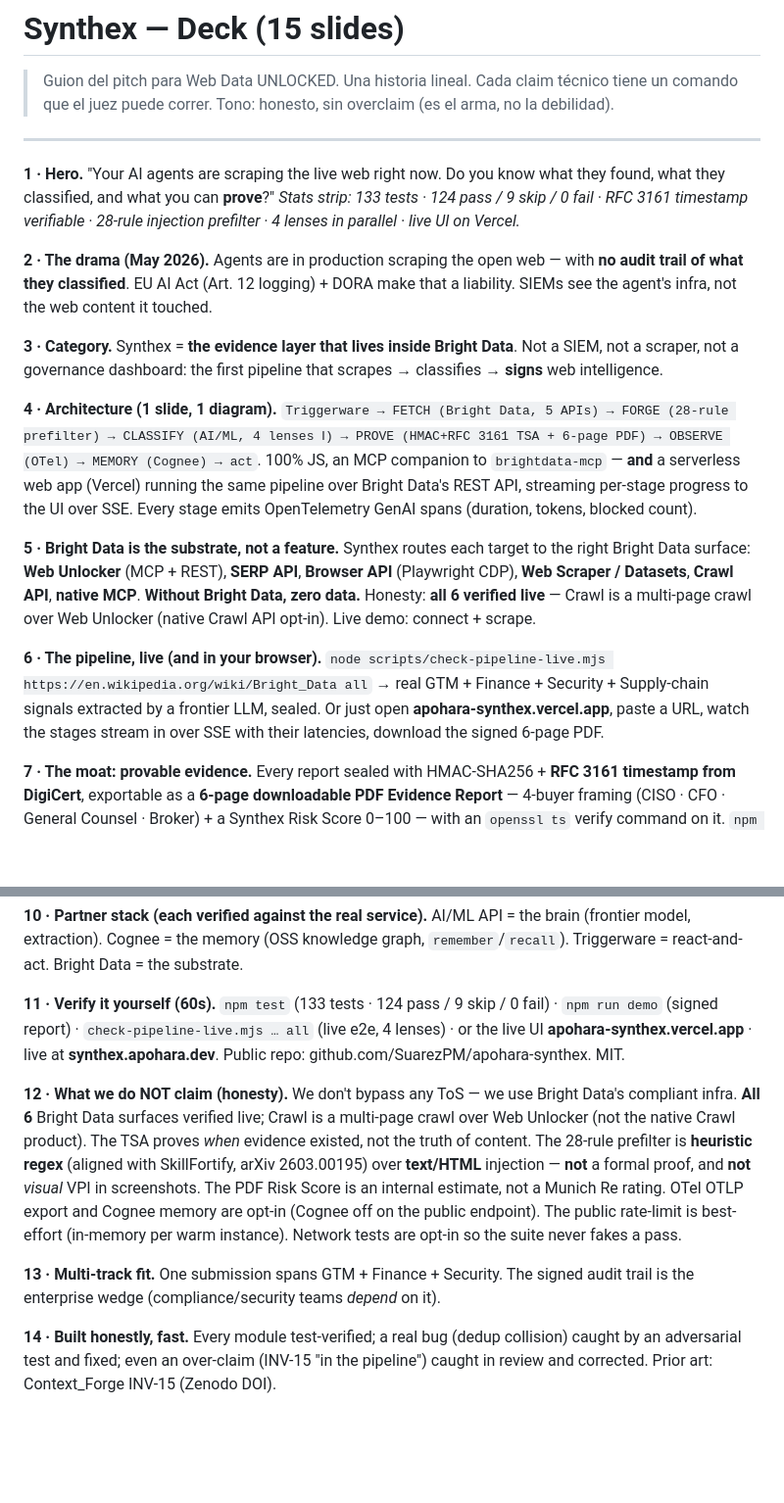
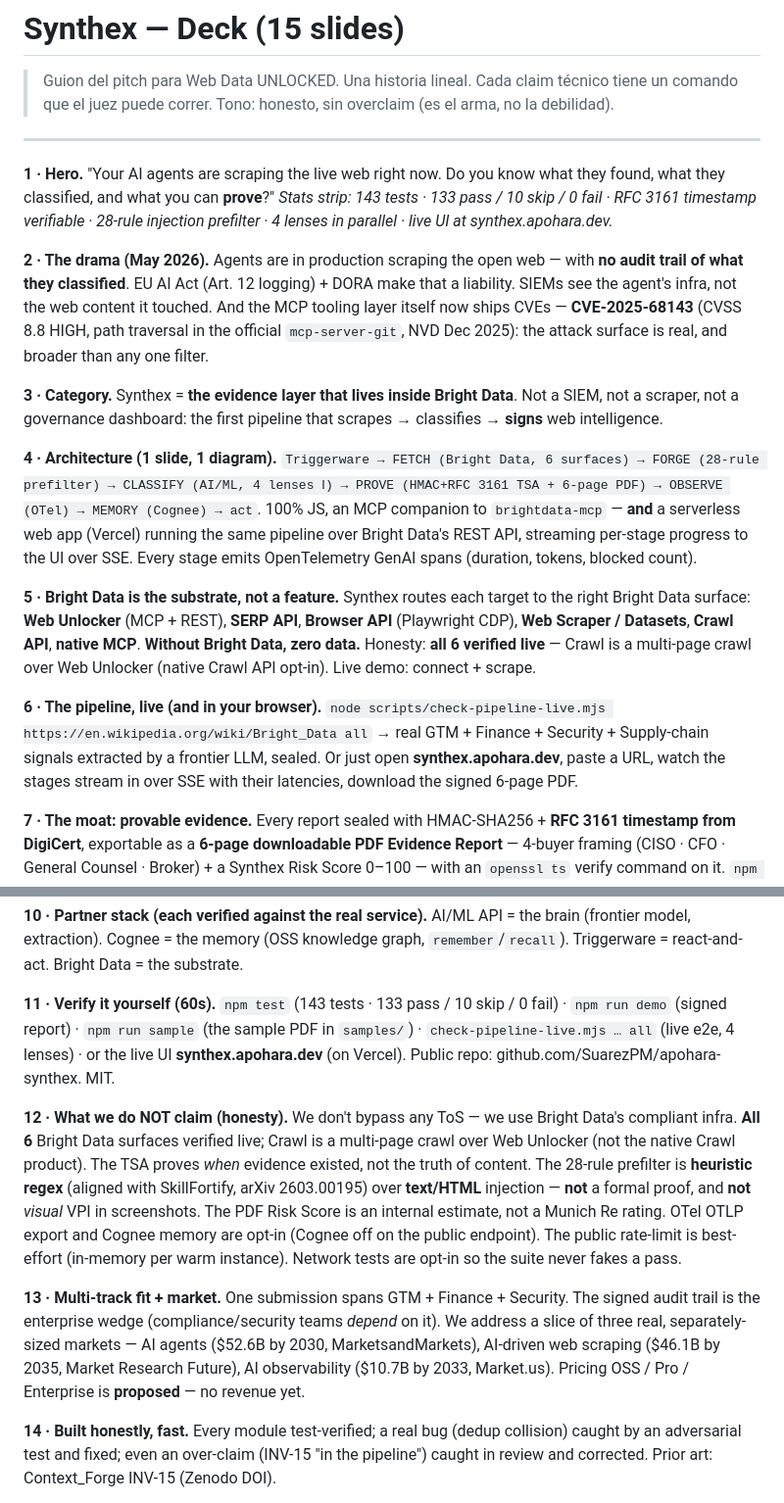
Before and after one commit to SuarezPM/apohara-synthex, a Markdown page: SLIDES.md, 2 parts joined by grey strips. Shown at 98% size. GitHub-like rendering; blank space fills up the shorter version.

Commit message:
docs(deck): alinea SLIDES.md con los cambios v3 (CVE, mercado, conteos, dominio, 6 surfaces)
- Stats strip + slide 11: conteo real 143/133/10; dominio canónico synthex.apohara.dev.
- Slide 2 (drama): ancla CVE-2025-68143 (CVSS 8.8, mcp-server-git, NVD Dic 2025) como
  contexto de amenaza del ecosistema MCP — sin claim de mitigación.
- Slide 4: "5 APIs" → "6 surfaces" (consistente con slide 5 y README, 6/6 verificado live).
- Slide 11: + npm run sample (sample PDF).
- Slide 13: + mercado (3 mercados reales citados, pricing "proposed", sin ingreso).
Fence verificado: nada de MI300X/Z3/79.85%/VPI-visual como credencial de Synthex.

Co-Authored-By: Claude Opus 4.7 <noreply@anthropic.com>

```diff
--- a/SLIDES.md
+++ b/SLIDES.md
@@ -6,17 +6,17 @@
 ---
 
 **1 · Hero.** "Your AI agents are scraping the live web right now. Do you know what they found, what they classified, and what you can **prove**?"
-*Stats strip: 133 tests · 124 pass / 9 skip / 0 fail · RFC 3161 timestamp verifiable · 28-rule injection prefilter · 4 lenses in parallel · live UI on Vercel.*
+*Stats strip: 143 tests · 133 pass / 10 skip / 0 fail · RFC 3161 timestamp verifiable · 28-rule injection prefilter · 4 lenses in parallel · live UI at synthex.apohara.dev.*
 
-**2 · The drama (May 2026).** Agents are in production scraping the open web — with **no audit trail of what they classified**. EU AI Act (Art. 12 logging) + DORA make that a liability. SIEMs see the agent's infra, not the web content it touched.
+**2 · The drama (May 2026).** Agents are in production scraping the open web — with **no audit trail of what they classified**. EU AI Act (Art. 12 logging) + DORA make that a liability. SIEMs see the agent's infra, not the web content it touched. And the MCP tooling layer itself now ships CVEs — **CVE-2025-68143** (CVSS 8.8 HIGH, path traversal in the official `mcp-server-git`, NVD Dec 2025): the attack surface is real, and broader than any one filter.
 
 **3 · Category.** Synthex = **the evidence layer that lives inside Bright Data**. Not a SIEM, not a scraper, not a governance dashboard: the first pipeline that scrapes → classifies → **signs** web intelligence.
 
-**4 · Architecture (1 slide, 1 diagram).** `Triggerware → FETCH (Bright Data, 5 APIs) → FORGE (28-rule prefilter) → CLASSIFY (AI/ML, 4 lenses ‖) → PROVE (HMAC+RFC 3161 TSA + 6-page PDF) → OBSERVE (OTel) → MEMORY (Cognee) → act`. 100% JS, an MCP companion to `brightdata-mcp` — **and** a serverless web app (Vercel) running the same pipeline over Bright Data's REST API, streaming per-stage progress to the UI over SSE. Every stage emits OpenTelemetry GenAI spans (duration, tokens, blocked count).
+**4 · Architecture (1 slide, 1 diagram).** `Triggerware → FETCH (Bright Data, 6 surfaces) → FORGE (28-rule prefilter) → CLASSIFY (AI/ML, 4 lenses ‖) → PROVE (HMAC+RFC 3161 TSA + 6-page PDF) → OBSERVE (OTel) → MEMORY (Cognee) → act`. 100% JS, an MCP companion to `brightdata-mcp` — **and** a serverless web app (Vercel) running the same pipeline over Bright Data's REST API, streaming per-stage progress to the UI over SSE. Every stage emits OpenTelemetry GenAI spans (duration, tokens, blocked count).
 
 **5 · Bright Data is the substrate, not a feature.** Synthex routes each target to the right Bright Data surface: **Web Unlocker** (MCP + REST), **SERP API**, **Browser API** (Playwright CDP), **Web Scraper / Datasets**, **Crawl API**, **native MCP**. **Without Bright Data, zero data.** Honesty: **all 6 verified live** — Crawl is a multi-page crawl over Web Unlocker (native Crawl API opt-in). Live demo: connect + scrape.
 
-**6 · The pipeline, live (and in your browser).** `node scripts/check-pipeline-live.mjs https://en.wikipedia.org/wiki/Bright_Data all` → real GTM + Finance + Security + Supply-chain signals extracted by a frontier LLM, sealed. Or just open **apohara-synthex.vercel.app**, paste a URL, watch the stages stream in over SSE with their latencies, download the signed 6-page PDF.
+**6 · The pipeline, live (and in your browser).** `node scripts/check-pipeline-live.mjs https://en.wikipedia.org/wiki/Bright_Data all` → real GTM + Finance + Security + Supply-chain signals extracted by a frontier LLM, sealed. Or just open **synthex.apohara.dev**, paste a URL, watch the stages stream in over SSE with their latencies, download the signed 6-page PDF.
 
 **7 · The moat: provable evidence.** Every report sealed with HMAC-SHA256 + **RFC 3161 timestamp from DigiCert**, exportable as a **6-page downloadable PDF Evidence Report** — 4-buyer framing (CISO · CFO · General Counsel · Broker) + a Synthex Risk Score 0–100 — with an `openssl ts` verify command on it. `npm run demo` prints a real token; verification → `hash OK · HMAC OK · TSA OK`. No competitor ships signed web-intel evidence. (The Risk Score is an internal deterministic estimate, **not** a Munich Re rating.)
 
@@ -26,11 +26,11 @@
 
 **10 · Partner stack (each verified against the real service).** AI/ML API = the brain (frontier model, extraction). Cognee = the memory (OSS knowledge graph, `remember`/`recall`). Triggerware = react-and-act. Bright Data = the substrate.
 
-**11 · Verify it yourself (60s).** `npm test` (133 tests · 124 pass / 9 skip / 0 fail) · `npm run demo` (signed report) · `check-pipeline-live.mjs … all` (live e2e, 4 lenses) · or the live UI **apohara-synthex.vercel.app** · live at **synthex.apohara.dev**. Public repo: github.com/SuarezPM/apohara-synthex. MIT.
+**11 · Verify it yourself (60s).** `npm test` (143 tests · 133 pass / 10 skip / 0 fail) · `npm run demo` (signed report) · `npm run sample` (the sample PDF in `samples/`) · `check-pipeline-live.mjs … all` (live e2e, 4 lenses) · or the live UI **synthex.apohara.dev** (on Vercel). Public repo: github.com/SuarezPM/apohara-synthex. MIT.
 
 **12 · What we do NOT claim (honesty).** We don't bypass any ToS — we use Bright Data's compliant infra. **All 6** Bright Data surfaces verified live; Crawl is a multi-page crawl over Web Unlocker (not the native Crawl product). The TSA proves *when* evidence existed, not the truth of content. The 28-rule prefilter is **heuristic regex** (aligned with SkillFortify, arXiv 2603.00195) over **text/HTML** injection — **not** a formal proof, and **not** *visual* VPI in screenshots. The PDF Risk Score is an internal estimate, not a Munich Re rating. OTel OTLP export and Cognee memory are opt-in (Cognee off on the public endpoint). The public rate-limit is best-effort (in-memory per warm instance). Network tests are opt-in so the suite never fakes a pass.
 
-**13 · Multi-track fit.** One submission spans GTM + Finance + Security. The signed audit trail is the enterprise wedge (compliance/security teams *depend* on it).
+**13 · Multi-track fit + market.** One submission spans GTM + Finance + Security. The signed audit trail is the enterprise wedge (compliance/security teams *depend* on it). We address a slice of three real, separately-sized markets — AI agents ($52.6B by 2030, MarketsandMarkets), AI-driven web scraping ($46.1B by 2035, Market Research Future), AI observability ($10.7B by 2033, Market.us). Pricing OSS / Pro / Enterprise is **proposed** — no revenue yet.
 
 **14 · Built honestly, fast.** Every module test-verified; a real bug (dedup collision) caught by an adversarial test and fixed; even an over-claim (INV-15 "in the pipeline") caught in review and corrected. Prior art: Context_Forge INV-15 (Zenodo DOI).
 
```
